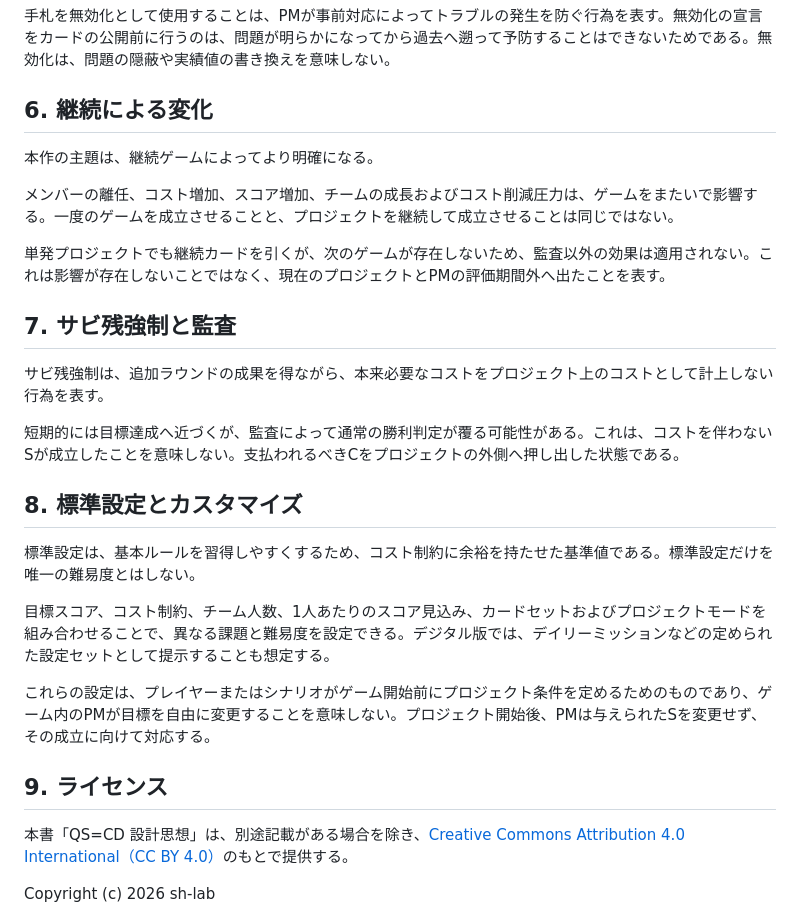
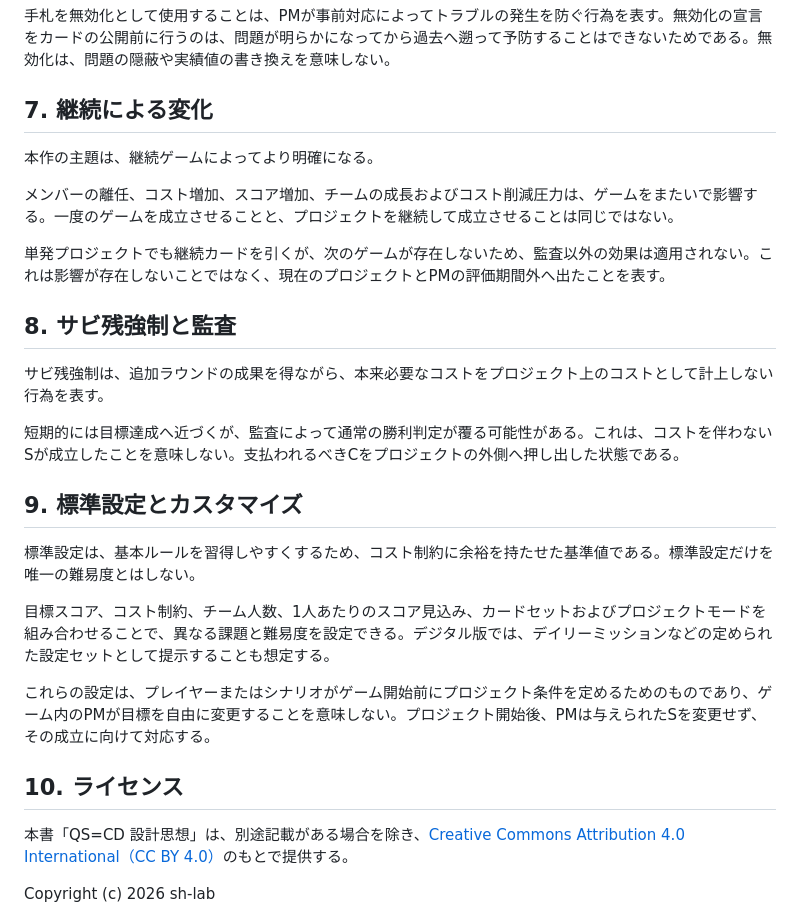
Before and after one commit to sh-lab/QSequalCD, a Markdown page: docs/design-philosophy.md, the part around one of its changes. Drawn GitHub-style.

```diff
--- a/docs/design-philosophy.md
+++ b/docs/design-philosophy.md
@@ -67,7 +77,7 @@ PMが全力でワーカーとして稼働した場合、1ラウンドに6点、
 
 手札を無効化として使用することは、PMが事前対応によってトラブルの発生を防ぐ行為を表す。無効化の宣言をカードの公開前に行うのは、問題が明らかになってから過去へ遡って予防することはできないためである。無効化は、問題の隠蔽や実績値の書き換えを意味しない。
 
-## 6. 継続による変化
+## 7. 継続による変化
 
 本作の主題は、継続ゲームによってより明確になる。
 
@@ -75,13 +85,13 @@ PMが全力でワーカーとして稼働した場合、1ラウンドに6点、
 
 単発プロジェクトでも継続カードを引くが、次のゲームが存在しないため、監査以外の効果は適用されない。これは影響が存在しないことではなく、現在のプロジェクトとPMの評価期間外へ出たことを表す。
 
-## 7. サビ残強制と監査
+## 8. サビ残強制と監査
 
 サビ残強制は、追加ラウンドの成果を得ながら、本来必要なコストをプロジェクト上のコストとして計上しない行為を表す。
 
 短期的には目標達成へ近づくが、監査によって通常の勝利判定が覆る可能性がある。これは、コストを伴わないSが成立したことを意味しない。支払われるべきCをプロジェクトの外側へ押し出した状態である。
 
-## 8. 標準設定とカスタマイズ
+## 9. 標準設定とカスタマイズ
 
 標準設定は、基本ルールを習得しやすくするため、コスト制約に余裕を持たせた基準値である。標準設定だけを唯一の難易度とはしない。
 
@@ -89,7 +99,7 @@ PMが全力でワーカーとして稼働した場合、1ラウンドに6点、
 
 これらの設定は、プレイヤーまたはシナリオがゲーム開始前にプロジェクト条件を定めるためのものであり、ゲーム内のPMが目標を自由に変更することを意味しない。プロジェクト開始後、PMは与えられたSを変更せず、その成立に向けて対応する。
 
-## 9. ライセンス
+## 10. ライセンス
 
 本書「QS=CD 設計思想」は、別途記載がある場合を除き、[Creative Commons Attribution 4.0 International（CC BY 4.0）](https://creativecommons.org/licenses/by/4.0/deed.ja)のもとで提供する。
 
```
Also changed, not shown: other parts of docs/design-philosophy.md (+14 -4 lines).
